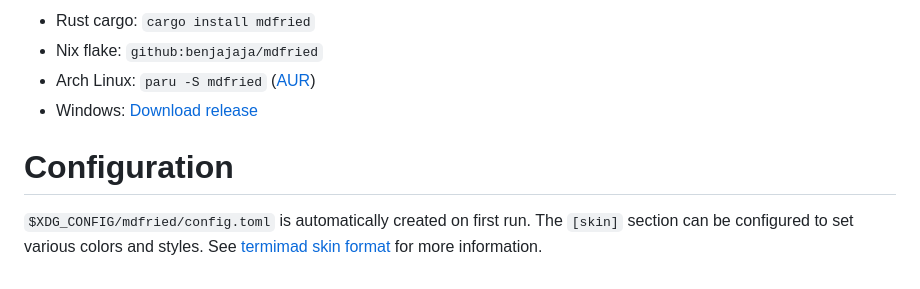
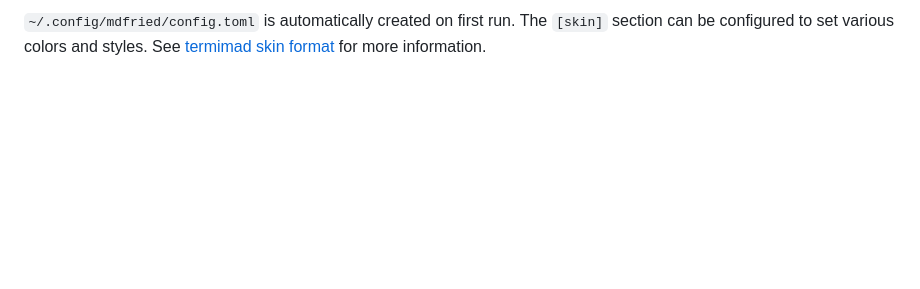
Before and after one commit to benjajaja/mdfried, a Markdown page: README.md, the part around one of its changes. Rendered like a GitHub page; blank space fills up the shorter version.

```diff
--- a/README.md
+++ b/README.md
@@ -44,12 +61,5 @@ the file (if not using stdin pipe). Mouse scroll also works.
 
-- Rust cargo: `cargo install mdfried`
-- Nix flake: `github:benjajaja/mdfried`
-- Arch Linux: `paru -S mdfried` ([AUR](https://aur.archlinux.org/packages/mdfried))
-- Windows: [Download release](https://github.com/benjajaja/mdfried/releases/latest)
-
-# Configuration
-
-`$XDG_CONFIG/mdfried/config.toml` is automatically created on first run.
+`~/.config/mdfried/config.toml` is automatically created on first run.
 The `[skin]` section can be configured to set various colors and styles.
 See [termimad skin format](https://github.com/Canop/termimad/blob/main/examples/serialize-skin/skin.hjson)
 for more information.
```
Also changed, not shown: other parts of README.md (+28 -11 lines), assets/screenshot_1.png, 2 other files.
